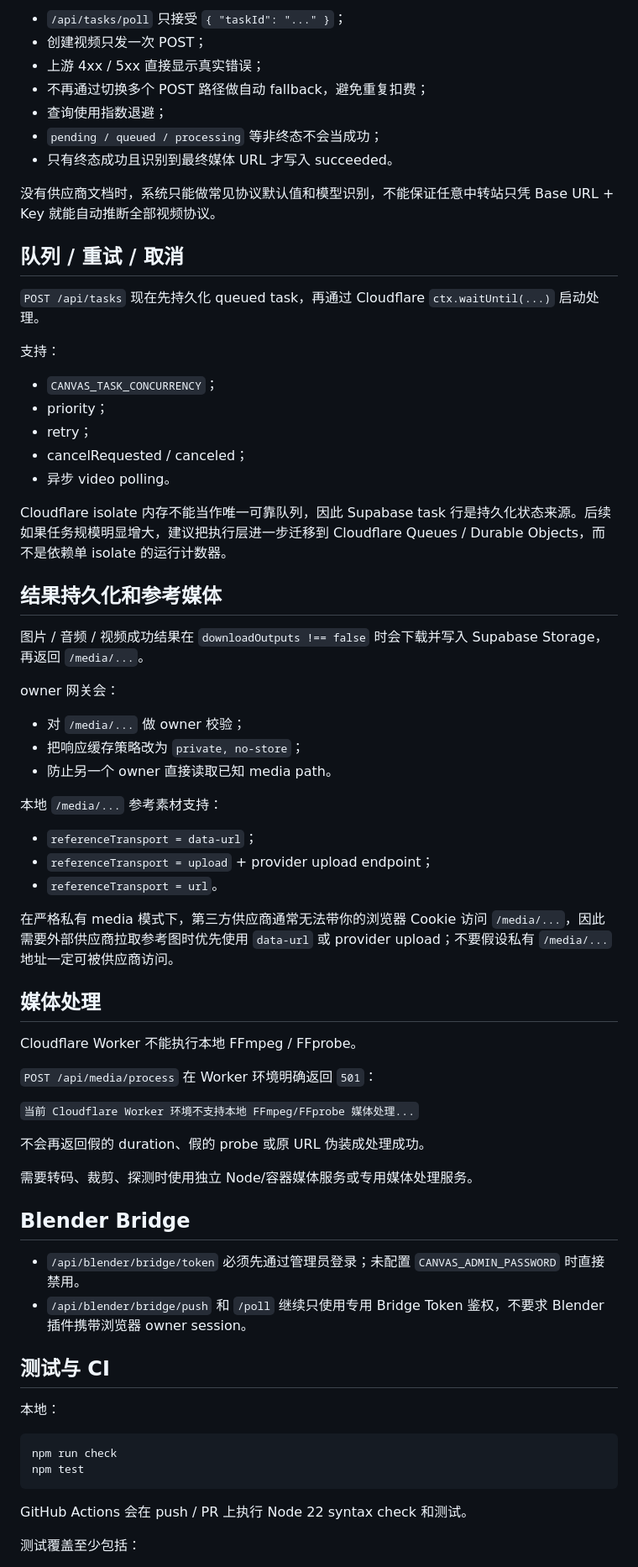
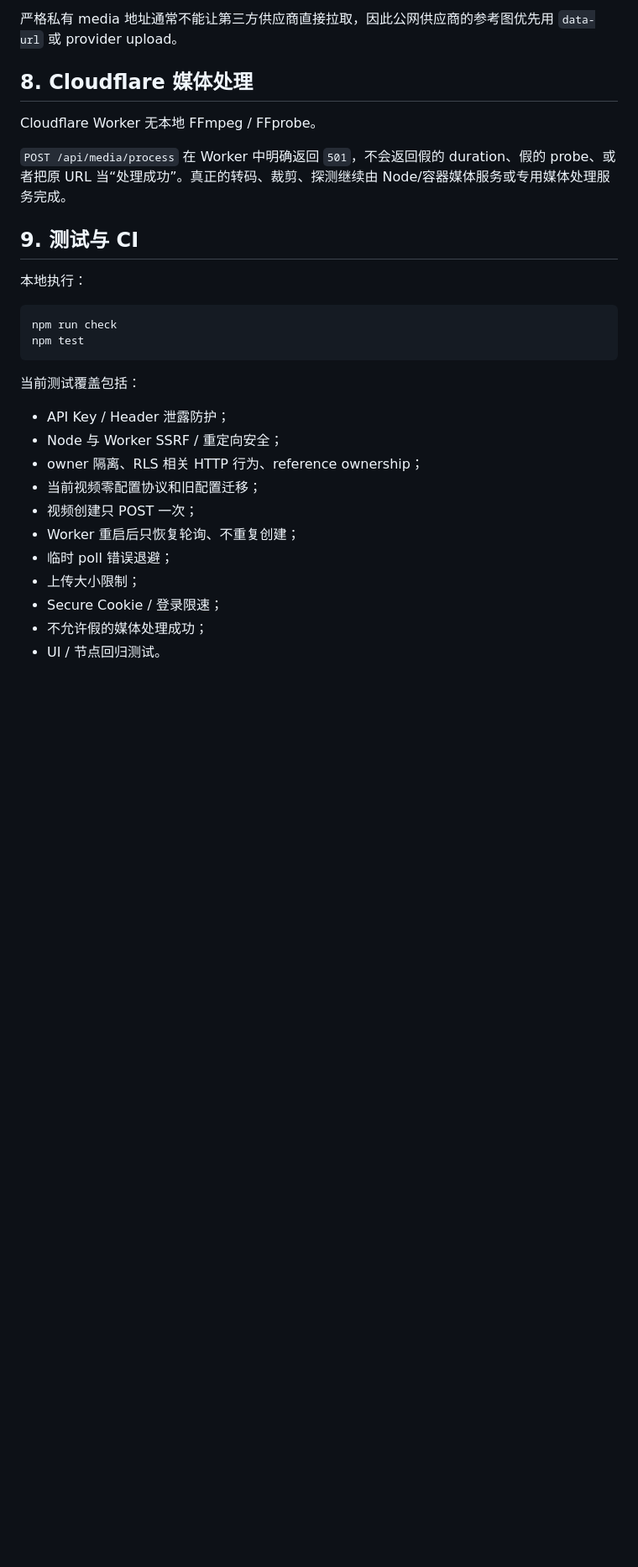
Before and after one commit to fuiet/Fuiet-Infinite-Canvas, a Markdown page: _read_123_zip_20260821_180410/SECURITY_DEPLOYMENT.md, the part around one of its changes. Shown at 84% size. GitHub-like rendering; blank space fills up the shorter version.

````diff
--- a/_read_123_zip_20260821_180410/SECURITY_DEPLOYMENT.md
+++ b/_read_123_zip_20260821_180410/SECURITY_DEPLOYMENT.md
@@ -114,73 +141,32 @@ Cloudflare Worker 无法像 Node 一样直接使用系统 DNS + socket 固定解
 
-- `/api/tasks/poll` 只接受 `{ "taskId": "..." }`；
-- 创建视频只发一次 POST；
-- 上游 4xx / 5xx 直接显示真实错误；
-- 不再通过切换多个 POST 路径做自动 fallback，避免重复扣费；
-- 查询使用指数退避；
-- `pending / queued / processing` 等非终态不会当成功；
-- 只有终态成功且识别到最终媒体 URL 才写入 succeeded。
+严格私有 media 地址通常不能让第三方供应商直接拉取，因此公网供应商的参考图优先用 `data-url` 或 provider upload。
 
-没有供应商文档时，系统只能做常见协议默认值和模型识别，不能保证任意中转站只凭 Base URL + Key 就能自动推断全部视频协议。
+## 8. Cloudflare 媒体处理
 
-## 队列 / 重试 / 取消
+Cloudflare Worker 无本地 FFmpeg / FFprobe。
 
-`POST /api/tasks` 现在先持久化 queued task，再通过 Cloudflare `ctx.waitUntil(...)` 启动处理。
+`POST /api/media/process` 在 Worker 中明确返回 `501`，不会返回假的 duration、假的 probe、或者把原 URL 当“处理成功”。真正的转码、裁剪、探测继续由 Node/容器媒体服务或专用媒体处理服务完成。
 
-支持：
+## 9. 测试与 CI
 
-- `CANVAS_TASK_CONCURRENCY`；
-- priority；
-- retry；
-- cancelRequested / canceled；
-- 异步 video polling。
-
-Cloudflare isolate 内存不能当作唯一可靠队列，因此 Supabase task 行是持久化状态来源。后续如果任务规模明显增大，建议把执行层进一步迁移到 Cloudflare Queues / Durable Objects，而不是依赖单 isolate 的运行计数器。
-
-## 结果持久化和参考媒体
-
-图片 / 音频 / 视频成功结果在 `downloadOutputs !== false` 时会下载并写入 Supabase Storage，再返回 `/media/...`。
-
-owner 网关会：
-
-- 对 `/media/...` 做 owner 校验；
-- 把响应缓存策略改为 `private, no-store`；
-- 防止另一个 owner 直接读取已知 media path。
-
-本地 `/media/...` 参考素材支持：
-
-- `referenceTransport = data-url`；
-- `referenceTransport = upload` + provider upload endpoint；
-- `referenceTransport = url`。
-
-在严格私有 media 模式下，第三方供应商通常无法带你的浏览器 Cookie 访问 `/media/...`，因此需要外部供应商拉取参考图时优先使用 `data-url` 或 provider upload；不要假设私有 `/media/...` 地址一定可被供应商访问。
-
-## 媒体处理
-
-Cloudflare Worker 不能执行本地 FFmpeg / FFprobe。
-
-`POST /api/media/process` 在 Worker 环境明确返回 `501`：
-
-`当前 Cloudflare Worker 环境不支持本地 FFmpeg/FFprobe 媒体处理...`
-
-不会再返回假的 duration、假的 probe 或原 URL 伪装成处理成功。
-
-需要转码、裁剪、探测时使用独立 Node/容器媒体服务或专用媒体处理服务。
-
-## Blender Bridge
-
-- `/api/blender/bridge/token` 必须先通过管理员登录；未配置 `CANVAS_ADMIN_PASSWORD` 时直接禁用。
-- `/api/blender/bridge/push` 和 `/poll` 继续只使用专用 Bridge Token 鉴权，不要求 Blender 插件携带浏览器 owner session。
-
-## 测试与 CI
-
-本地：
+本地执行：
 
 ```bash
 npm run check
 npm test
 ```
 
-GitHub Actions 会在 push / PR 上执行 Node 22 syntax check 和测试。
+当前测试覆盖包括：
 
-测试覆盖至少包括：
+- API Key / Header 泄露防护；
+- Node 与 Worker SSRF / 重定向安全；
+- owner 隔离、RLS 相关 HTTP 行为、reference ownership；
+- 当前视频零配置协议和旧配置迁移；
+- 视频创建只 POST 一次；
+- Worker 重启后只恢复轮询、不重复创建；
+- 临时 poll 错误退避；
+- 上传大小限制；
+- Secure Cookie / 登录限速；
+- 不允许假的媒体处理成功；
+- UI / 节点回归测试。
 
````
Also changed, not shown: other parts of _read_123_zip_20260821_180410/SECURITY_DEPLOYMENT.md (+105 -89 lines).
